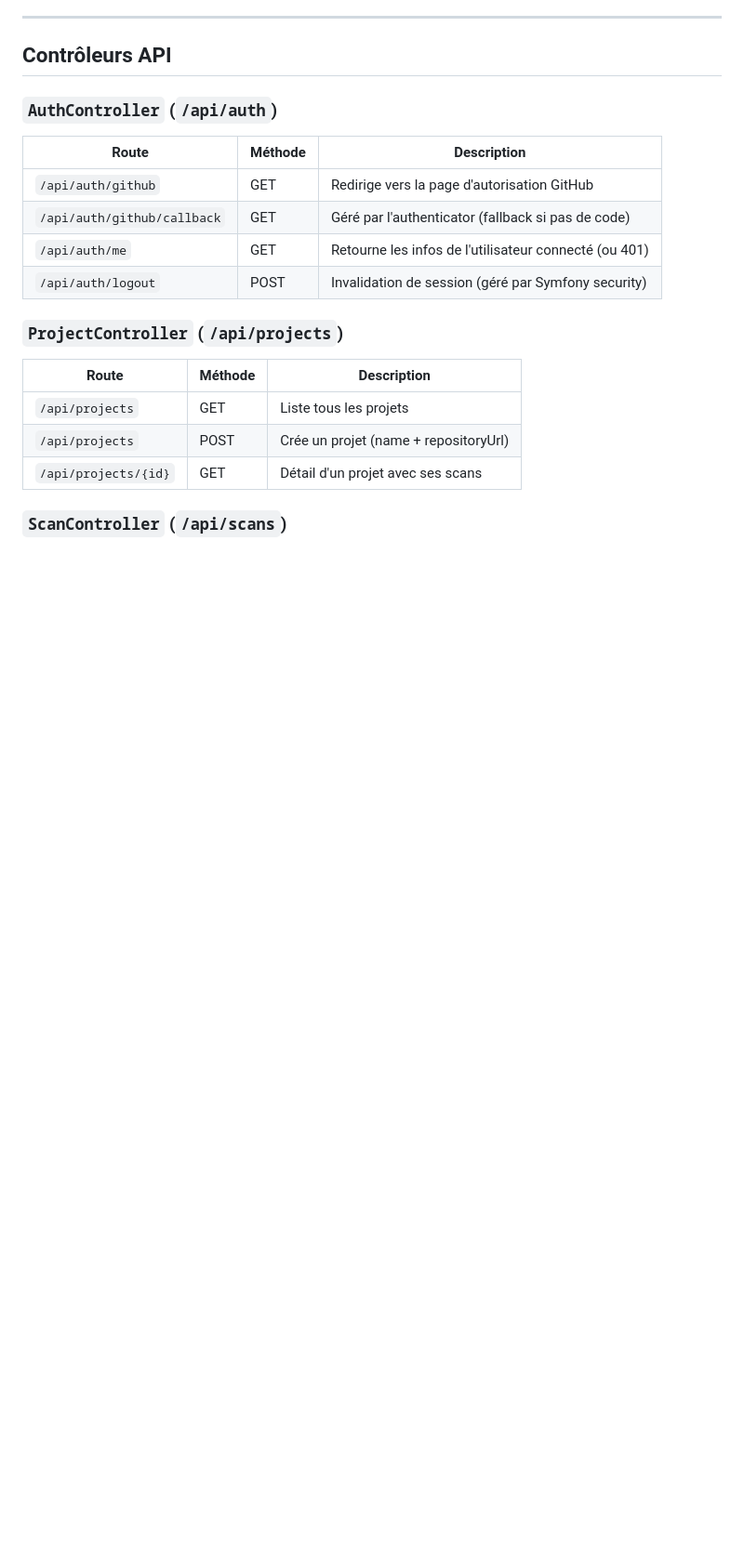
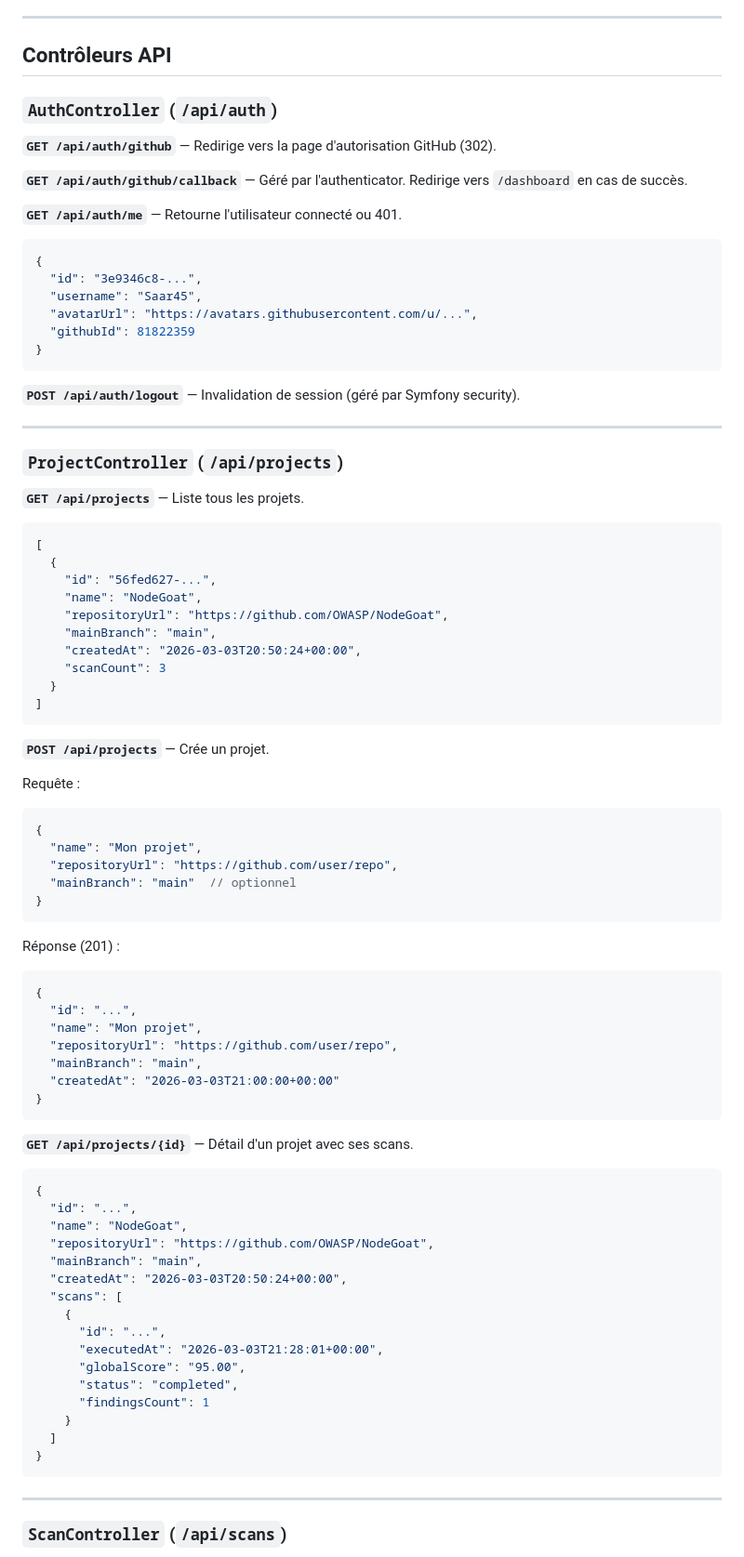
Before and after one commit to Saar45/SecureScan, a Markdown page: docs/feature-oauth.md, the part around one of its changes. Shown at 93% size. Drawn GitHub-style; blank space fills up the shorter version.

````diff
--- a/docs/feature-oauth.md
+++ b/docs/feature-oauth.md
@@ -144,20 +144,86 @@ Hérite de `AbstractAuthenticator`.
 
 ### `AuthController` (`/api/auth`)
 
-| Route | Méthode | Description |
-|-------|---------|-------------|
-| `/api/auth/github` | GET | Redirige vers la page d'autorisation GitHub |
-| `/api/auth/github/callback` | GET | Géré par l'authenticator (fallback si pas de code) |
-| `/api/auth/me` | GET | Retourne les infos de l'utilisateur connecté (ou 401) |
-| `/api/auth/logout` | POST | Invalidation de session (géré par Symfony security) |
+**`GET /api/auth/github`** — Redirige vers la page d'autorisation GitHub (302).
+
+**`GET /api/auth/github/callback`** — Géré par l'authenticator. Redirige vers `/dashboard` en cas de succès.
+
+**`GET /api/auth/me`** — Retourne l'utilisateur connecté ou 401.
+
+```json
+{
+  "id": "3e9346c8-...",
+  "username": "Saar45",
+  "avatarUrl": "https://avatars.githubusercontent.com/u/...",
+  "githubId": 81822359
+}
+```
+
+**`POST /api/auth/logout`** — Invalidation de session (géré par Symfony security).
+
+---
 
 ### `ProjectController` (`/api/projects`)
 
-| Route | Méthode | Description |
-|-------|---------|-------------|
-| `/api/projects` | GET | Liste tous les projets |
-| `/api/projects` | POST | Crée un projet (name + repositoryUrl) |
-| `/api/projects/{id}` | GET | Détail d'un projet avec ses scans |
+**`GET /api/projects`** — Liste tous les projets.
+
+```json
+[
+  {
+    "id": "56fed627-...",
+    "name": "NodeGoat",
+    "repositoryUrl": "https://github.com/OWASP/NodeGoat",
+    "mainBranch": "main",
+    "createdAt": "2026-03-03T20:50:24+00:00",
+    "scanCount": 3
+  }
+]
+```
+
+**`POST /api/projects`** — Crée un projet.
+
+Requête :
+```json
+{
+  "name": "Mon projet",
+  "repositoryUrl": "https://github.com/user/repo",
+  "mainBranch": "main"  // optionnel
+}
+```
+
+Réponse (201) :
+```json
+{
+  "id": "...",
+  "name": "Mon projet",
+  "repositoryUrl": "https://github.com/user/repo",
+  "mainBranch": "main",
+  "createdAt": "2026-03-03T21:00:00+00:00"
+}
+```
+
+**`GET /api/projects/{id}`** — Détail d'un projet avec ses scans.
+
+```json
+{
+  "id": "...",
+  "name": "NodeGoat",
+  "repositoryUrl": "https://github.com/OWASP/NodeGoat",
+  "mainBranch": "main",
+  "createdAt": "2026-03-03T20:50:24+00:00",
+  "scans": [
+    {
+      "id": "...",
+      "executedAt": "2026-03-03T21:28:01+00:00",
+      "globalScore": "95.00",
+      "status": "completed",
+      "findingsCount": 1
+    }
+  ]
+}
+```
+
+---
 
 ### `ScanController` (`/api/scans`)
 
````
Also changed, not shown: other parts of docs/feature-oauth.md (+90 -8 lines).
